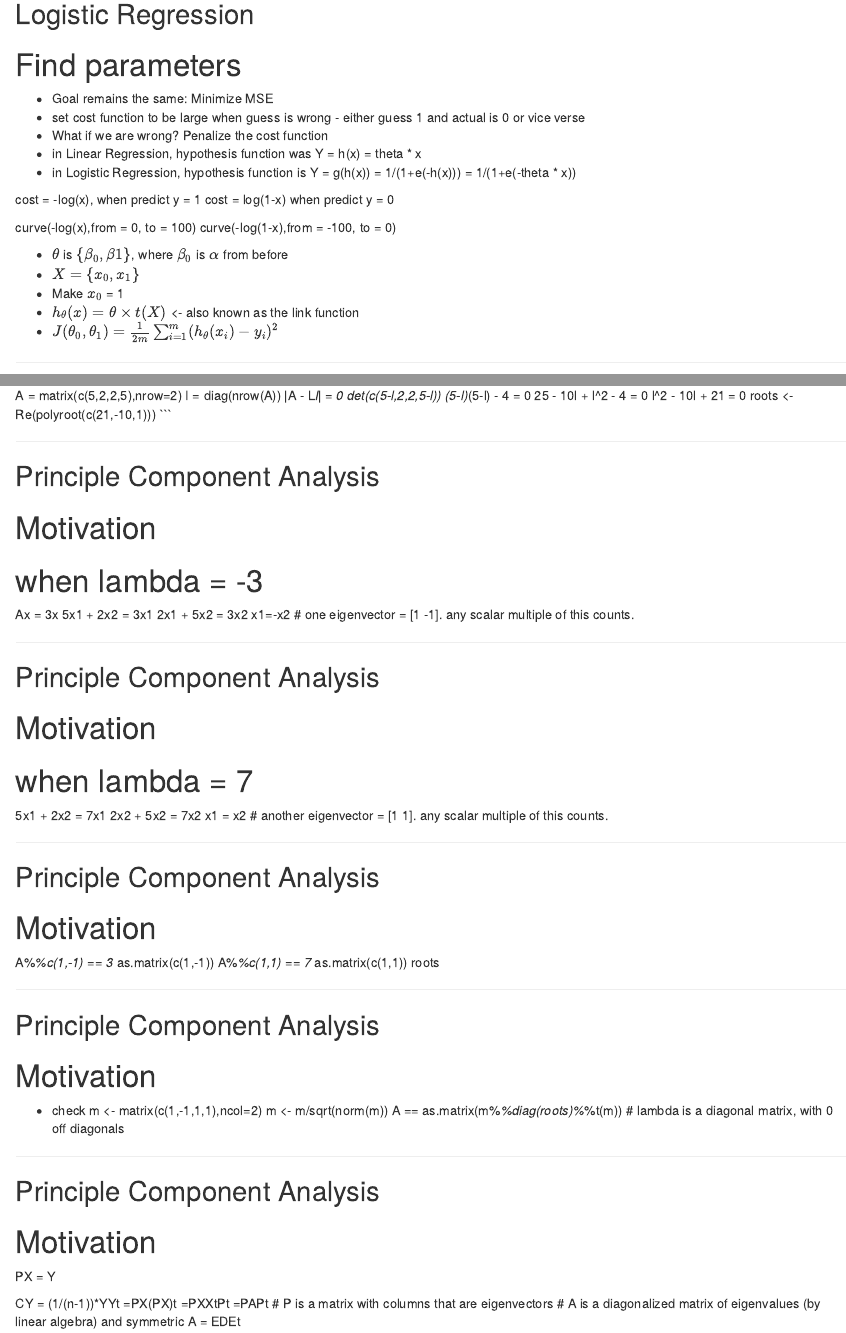
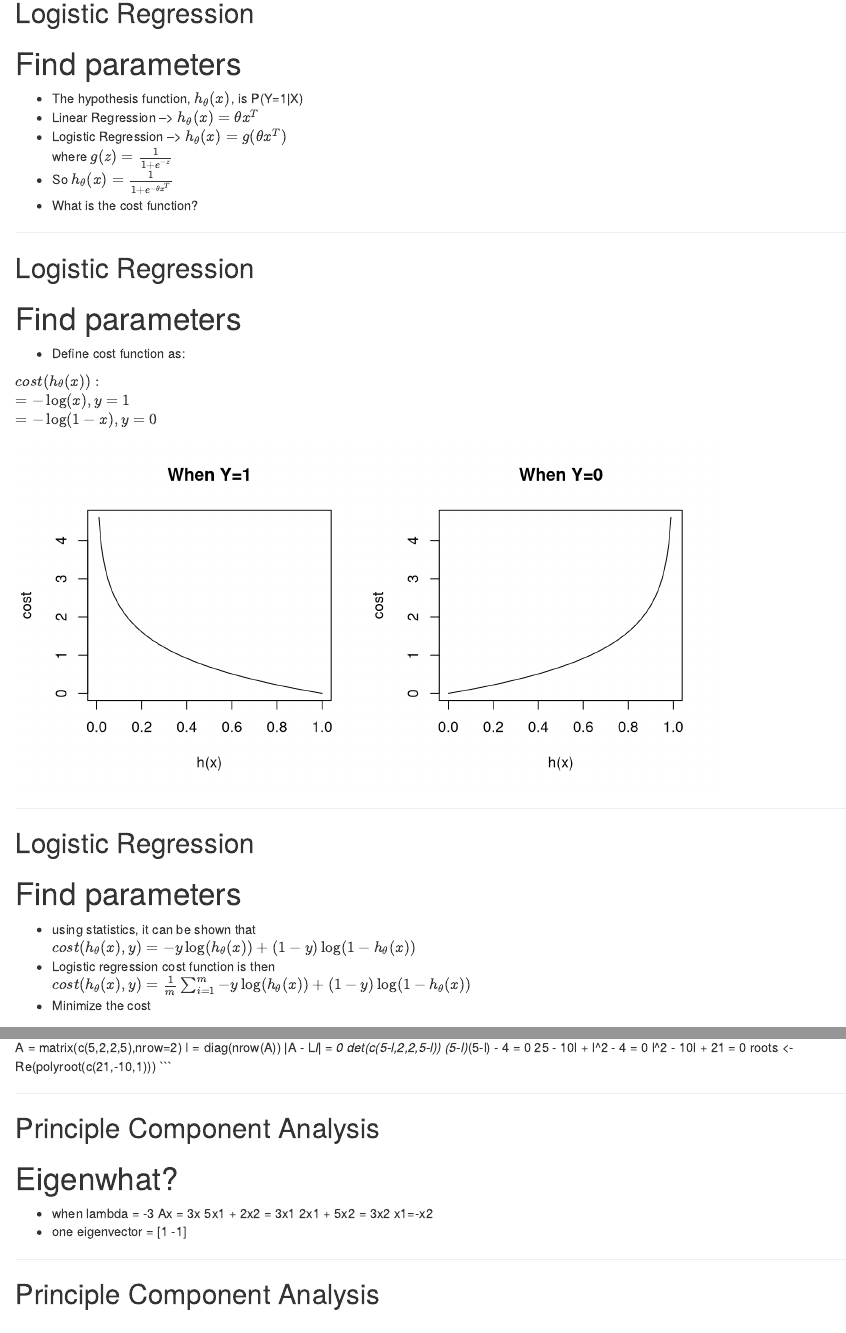
Before and after one commit to ilanman/Rpres_ML_2, an R Markdown document (index.rmd): the page in a window 1100 px wide, from 2030 px down before the commit and from 1900 px down after it, so that both start at the same text, and a second part further down, joined at a grey line. Rendered offline with R 4.5, knitr and Pandoc, with nearby package versions; code that draws random numbers runs with fixed seeds of ours.

Commit message:
updated logistic section

````diff
--- a/index.rmd
+++ b/index.rmd
@@ -83,27 +76,42 @@ abline(a=0.5, b=0, lty=2, col='blue', lwd = 3.0)
 # Find parameters
 <space>
 
+- The hypothesis function, $h_{\theta}(x)$, is P(Y=1|X)
+- Linear Regression --> $h_{\theta}(x) = \theta x^{T}$
+- Logistic Regression --> $h_{\theta}(x) = g(\theta x^{T})$
+<br>
+where $g(z) = \frac{1}{1+e^{-z}}$
+- So $h_{\theta}(x) = \frac{1}{1+e^{-\theta x^{T}}}$
+- What is the cost function?
 
-- Goal remains the same: Minimize MSE
-- set cost function to be large when guess is wrong - either guess 1 and actual is 0 or vice verse
-- What if we are wrong? Penalize the cost function
-- in Linear Regression, hypothesis function was Y = h(x) = theta * x
-- in Logistic Regression, hypothesis function is Y = g(h(x)) = 1/(1+e(-h(x))) = 1/(1+e(-theta * x))
+----
 
-cost = -log(x), when predict y = 1
-cost = log(1-x) when predict y = 0
+## Logistic Regression
+# Find parameters
+<space>
 
-curve(-log(x),from = 0, to = 100)
-curve(-log(1-x),from = -100, to = 0)
+- Define cost function as:
 
+$cost(h_{\theta}(x)):$<br>
+$= -\log(x),   y = 1$<br>
+$= -\log(1-x),   y = 0$
 
+```{r cost_curves, echo=FALSE, message=FALSE, results='hide', fig.height=4, fig.width=4}
+curve(-log(x),from = 0, to = 1, xlab="h(x)", ylab = "cost", main = "When Y=1")
+curve(-log(1-x),from = 0, to = 1, xlab="h(x)", ylab = "cost", main = "When Y=0")
+```
 
-- $\theta$ is $\{\beta_{0}, \beta{1}\}$, where $\beta_{0}$ is $\alpha$ from before
-- $X = \{x_{0}, x_{1}\}$
-- Make $x_{0}$ = 1
-- $h_{\theta}(x) = \theta \times t(X)$ <- also known as the link function
-- $J(\theta_{0},\theta_{1}) = \frac{1}{2m}\sum_{i=1}^{m}(h_{\theta}(x_{i}) - y_{i})^2$
+----
 
+## Logistic Regression
+# Find parameters
+<space>
+
+- using statistics, it can be shown that<br>
+$cost(h_{\theta}(x), y) = -y \log(h_{\theta}(x)) + (1-y) \log(1-h_{\theta}(x))$<br>
+- Logistic regression cost function is then<br>
+$cost(h_{\theta}(x), y)  = \frac{1}{m} \sum_{i=1}^{m} -y \log(h_{\theta}(x)) + (1-y) \log(1-h_{\theta}(x))$
+- Minimize the cost
 
 ----
 
@@ -342,32 +348,32 @@ roots <- Re(polyroot(c(21,-10,1)))
 ----
 
 ## Principle Component Analysis
-# Motivation
+# Eigenwhat?
 <space>
 
-# when lambda = -3
+- when lambda = -3
 Ax = 3x
 5x1 + 2x2 = 3x1
 2x1 + 5x2 = 3x2
 x1=-x2
-# one eigenvector = [1 -1]. any scalar multiple of this counts.
+- one eigenvector = [1 -1]
 
 ----
 
 ## Principle Component Analysis
-# Motivation
+# Eigenwhat?
 <space>
 
-# when lambda = 7
+- when lambda = 7
 5x1 + 2x2 = 7x1
 2x2 + 5x2 = 7x2
 x1 = x2
-# another eigenvector = [1 1]. any scalar multiple of this counts.
+- another eigenvector = [1 1]
 
 ----
 
 ## Principle Component Analysis
-# Motivation
+# Eigenwhat?
 <space>
 
 A%*%c(1,-1) == 3 * as.matrix(c(1,-1))
@@ -377,14 +383,14 @@ roots
 ----
 
 ## Principle Component Analysis
-# Motivation
+# Eigenwhat?
 <space>
 
 - check
 m <- matrix(c(1,-1,1,1),ncol=2)
 m <- m/sqrt(norm(m))
-A == as.matrix(m%*%diag(roots)%*%t(m))
-# lambda is a diagonal matrix, with 0 off diagonals
+as.matrix(m%*%diag(roots)%*%t(m))
+- lambda is a diagonal matrix, with 0 off diagonals
 
 ----
 
````
Also changed, not shown: figure/cost_curves1.png (added), figure/cost_curves2.png (added), figure/grad_ex_plot.png, figure/new_point1.png, figure/new_point2.png, figure/unnamed-chunk-2.png, index.html, index.md, index.rmd (25 more changed lines).
